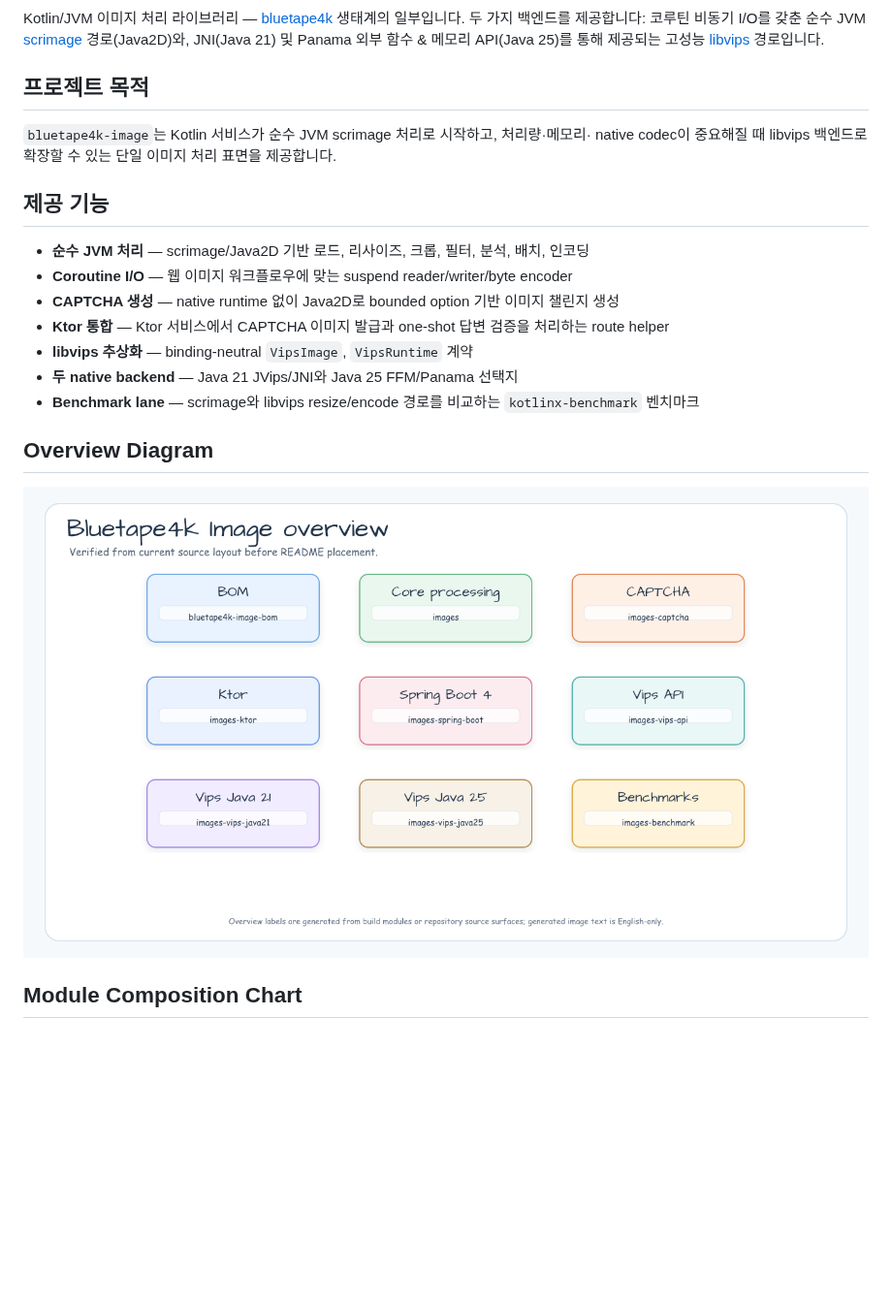
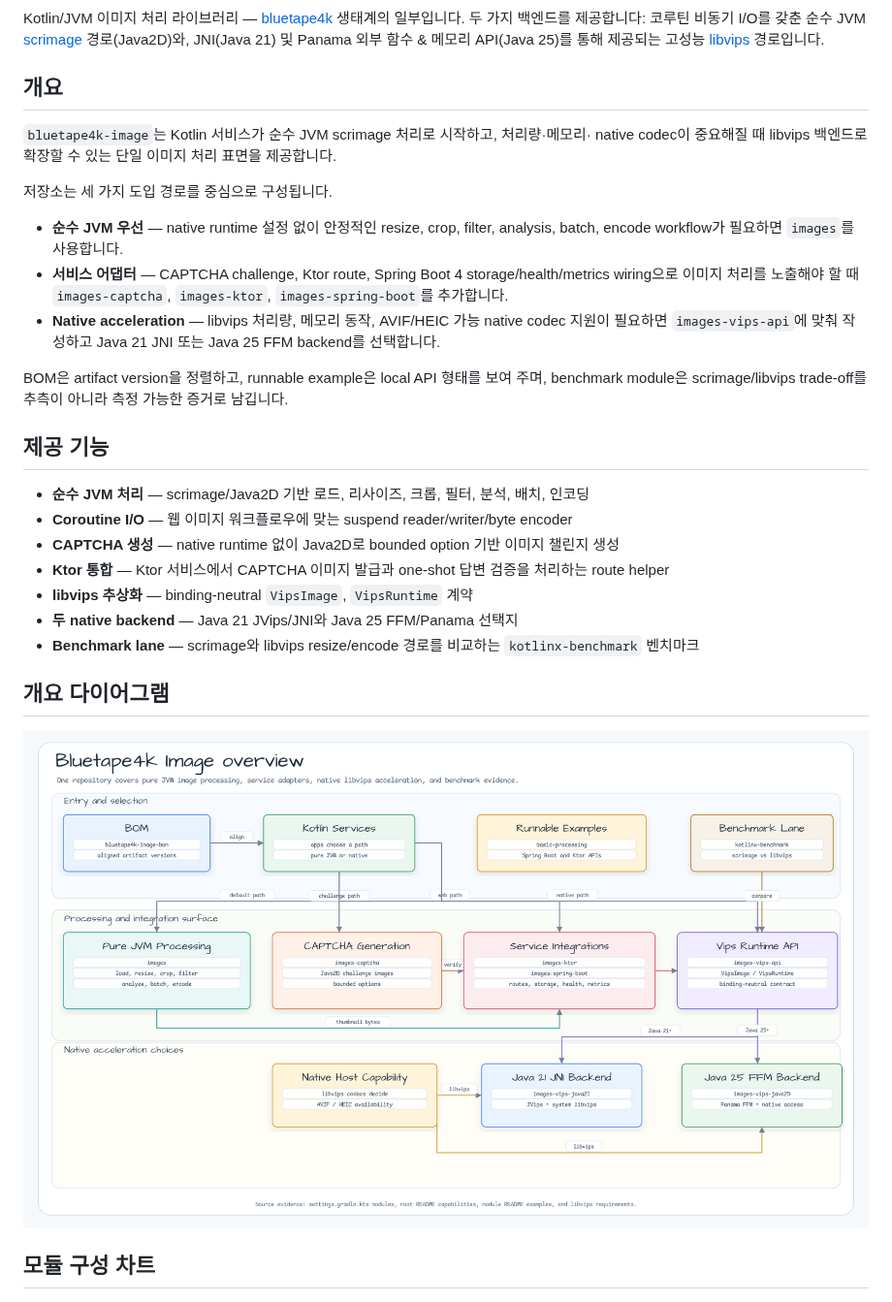
Before and after one commit to bluetape4k/bluetape4k-image, a Markdown page: README.ko.md, the part around the change. Shown at 97% size. Rendered like a GitHub page; pictures changed too: docs/assets/readme-diagrams/root-readme-overview-01.png; blank space fills up the shorter version.

```diff
--- a/README.ko.md
+++ b/README.ko.md
@@ -14,10 +14,23 @@ Kotlin/JVM 이미지 처리 라이브러리 — [bluetape4k](https://github.com/
 경로(Java2D)와, JNI(Java 21) 및 Panama 외부 함수 & 메모리 API(Java 25)를 통해 제공되는 고성능
 [libvips](https://www.libvips.org/) 경로입니다.
 
-## 프로젝트 목적
+## 개요
 
 `bluetape4k-image`는 Kotlin 서비스가 순수 JVM scrimage 처리로 시작하고, 처리량·메모리·
 native codec이 중요해질 때 libvips 백엔드로 확장할 수 있는 단일 이미지 처리 표면을 제공합니다.
+
+저장소는 세 가지 도입 경로를 중심으로 구성됩니다.
+
+- **순수 JVM 우선** — native runtime 설정 없이 안정적인 resize, crop, filter, analysis,
+  batch, encode workflow가 필요하면 `images`를 사용합니다.
+- **서비스 어댑터** — CAPTCHA challenge, Ktor route, Spring Boot 4 storage/health/metrics
+  wiring으로 이미지 처리를 노출해야 할 때 `images-captcha`, `images-ktor`,
+  `images-spring-boot`를 추가합니다.
+- **Native acceleration** — libvips 처리량, 메모리 동작, AVIF/HEIC 가능 native codec 지원이
+  필요하면 `images-vips-api`에 맞춰 작성하고 Java 21 JNI 또는 Java 25 FFM backend를 선택합니다.
+
+BOM은 artifact version을 정렬하고, runnable example은 local API 형태를 보여 주며,
+benchmark module은 scrimage/libvips trade-off를 추측이 아니라 측정 가능한 증거로 남깁니다.
 
 ## 제공 기능
 
@@ -31,11 +44,11 @@ native codec이 중요해질 때 libvips 백엔드로 확장할 수 있는 단
   `kotlinx-benchmark` 벤치마크
 
 <!-- README_VISUAL_OVERVIEW:START -->
-## Overview Diagram
+## 개요 다이어그램
 
 ![Bluetape4k Image overview diagram](docs/assets/readme-diagrams/root-readme-overview-01.png)
 
-## Module Composition Chart
+## 모듈 구성 차트
 
 ![Bluetape4k Image module composition chart](docs/assets/readme-charts/root-readme-module-chart-01.png)
 <!-- README_VISUAL_OVERVIEW:END -->
```
Also changed, not shown: README.md (+17 -1 lines), docs/lessons/2026-06-05-enrich-root-readme-overview.md (added, +34 -0 lines), docs/assets/readme-diagrams/root-readme-overview-01-graphviz.png (added), 5 other files.
